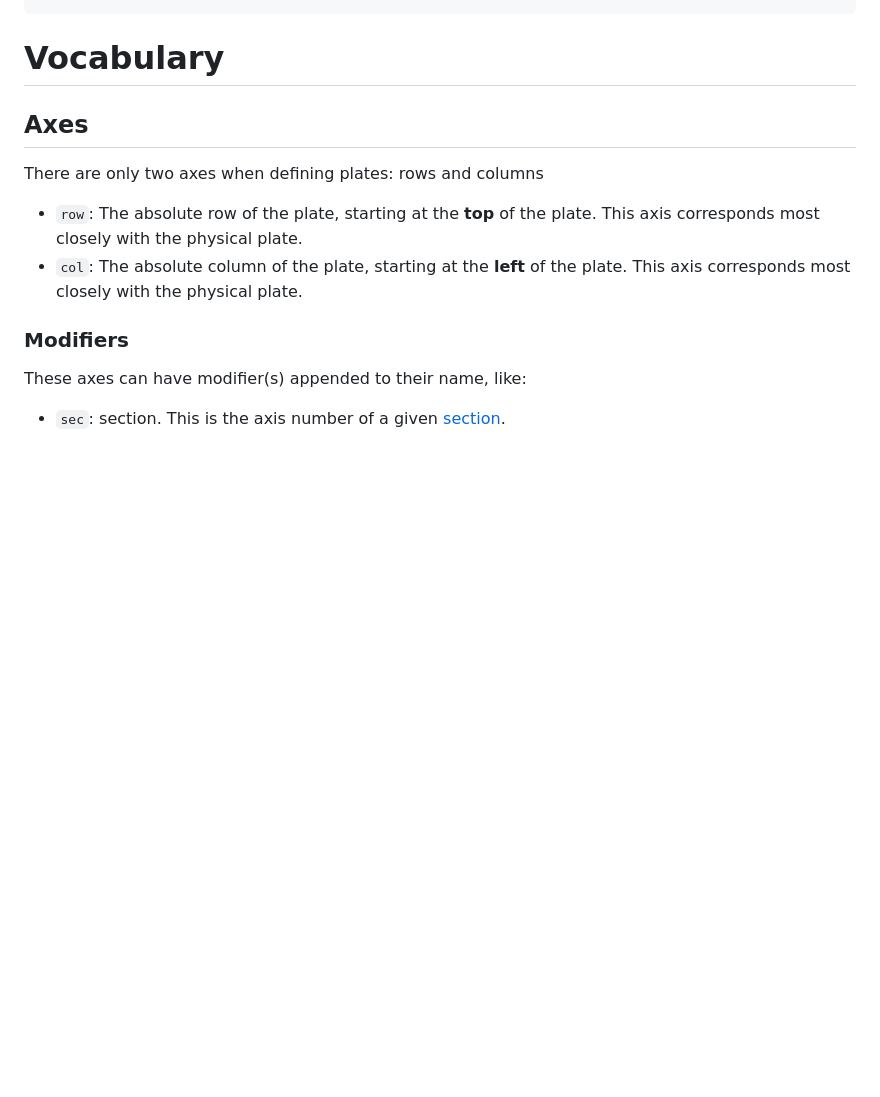
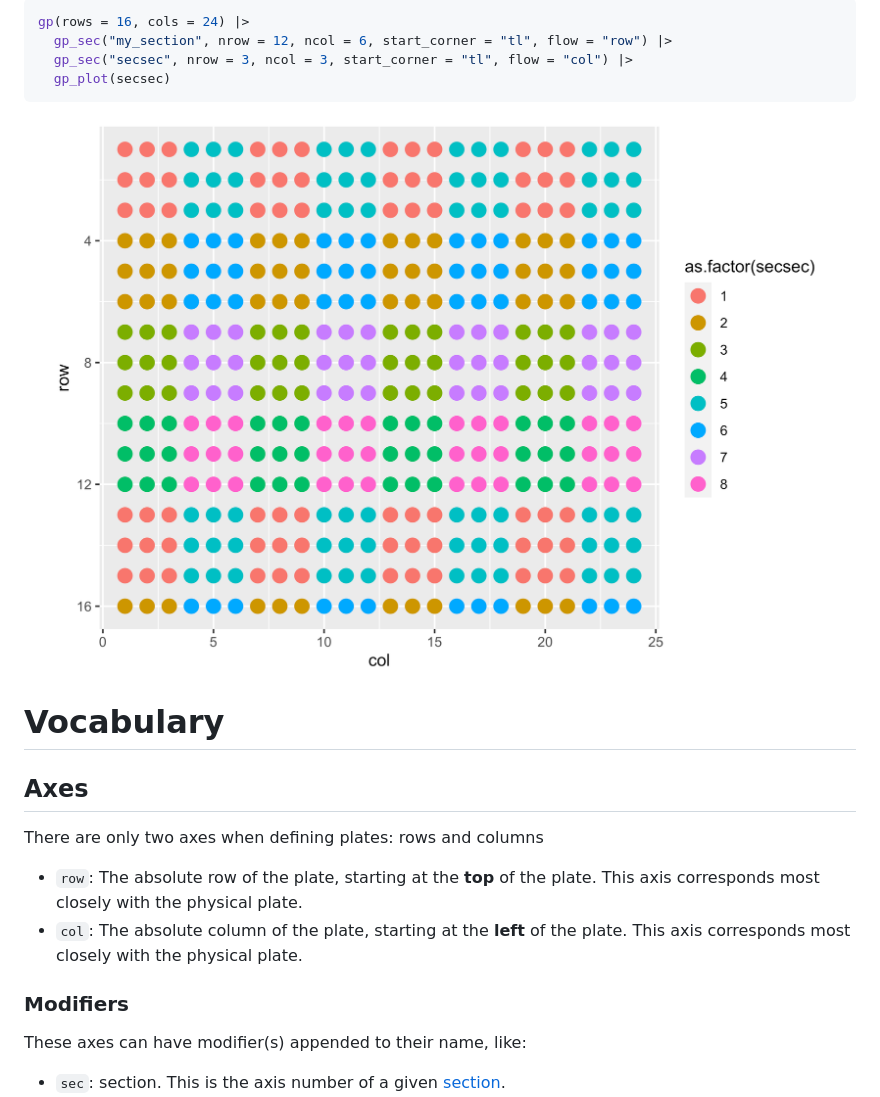
Before and after one commit to KaiAragaki/gplate, a Markdown page: README.md, the part around one of its changes. Rendered like a GitHub page; pictures changed too: man/figures/README-unnamed-chunk-3-1.png (added); blank space fills up the shorter version.

````diff
--- a/README.md
+++ b/README.md
@@ -32,3 +50,11 @@ library(gp)
+``` r
+gp(rows = 16, cols = 24) |>
+  gp_sec("my_section", nrow = 12, ncol = 6, start_corner = "tl", flow = "row") |>
+  gp_sec("secsec", nrow = 3, ncol = 3, start_corner = "tl", flow = "col") |>
+  gp_plot(secsec)
+```
+
+<img src="man/figures/README-unnamed-chunk-3-1.png" width="100%" />
 
 # Vocabulary
 
````
Also changed, not shown: other parts of README.md (+19 -1 lines), man/figures/README-example-1.png (added), man/figures/README-unnamed-chunk-2-1.png (added), 6 other files.
